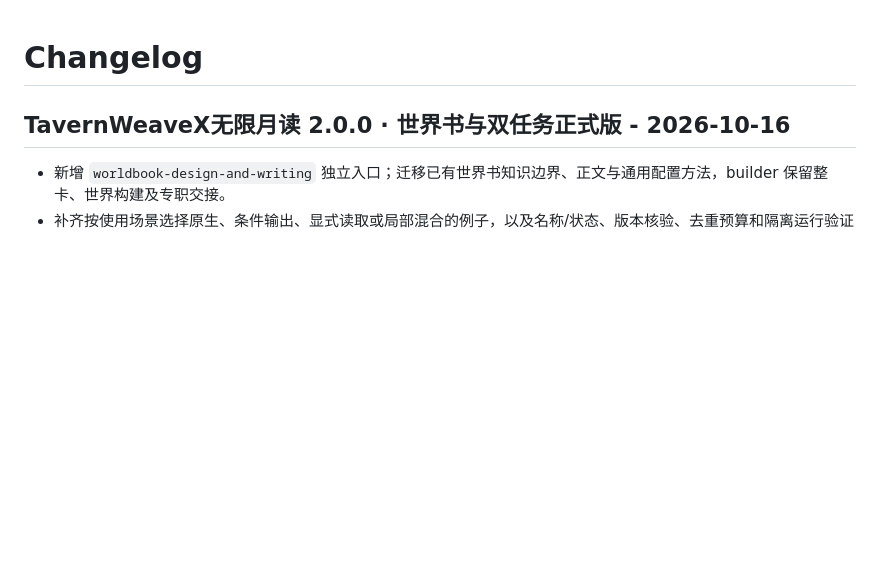
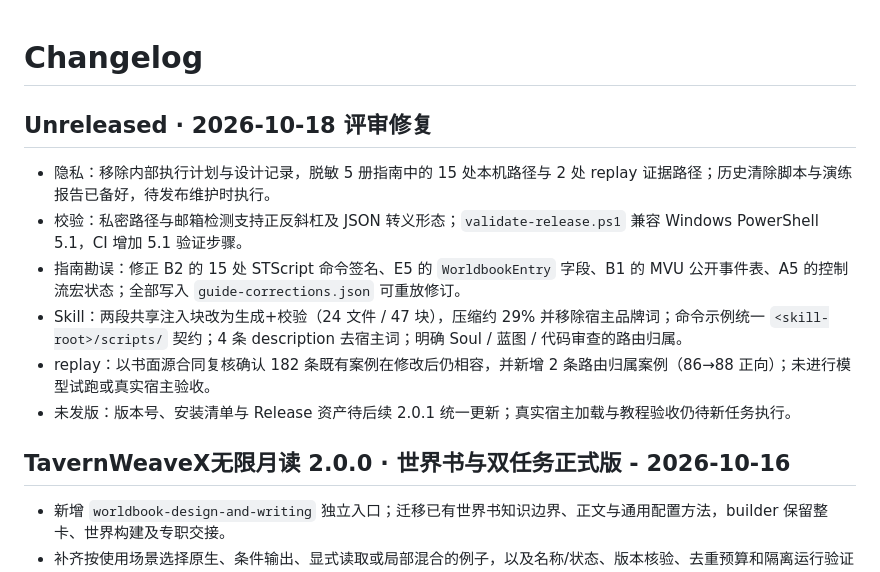
Before and after one commit to LiarMTTT/TavernWeave, a Markdown page: CHANGELOG.md, the part around the change. Drawn GitHub-style; blank space fills up the shorter version.

Commit message:
docs(changelog): record the review fixes
- update the replay case counts (86 -> 88 forward) and link the review-fixes record
- add an Unreleased changelog section for the privacy, validation, guide and Skill-publishing fixes
- leave the version number untouched; the 2.0.1 release and asset rebuild remain follow-up work

```diff
--- a/CHANGELOG.md
+++ b/CHANGELOG.md
@@ -1,4 +1,13 @@
 # Changelog
+
+## Unreleased · 2026-10-18 评审修复
+
+- 隐私：移除内部执行计划与设计记录，脱敏 5 册指南中的 15 处本机路径与 2 处 replay 证据路径；历史清除脚本与演练报告已备好，待发布维护时执行。
+- 校验：私密路径与邮箱检测支持正反斜杠及 JSON 转义形态；`validate-release.ps1` 兼容 Windows PowerShell 5.1，CI 增加 5.1 验证步骤。
+- 指南勘误：修正 B2 的 15 处 STScript 命令签名、E5 的 `WorldbookEntry` 字段、B1 的 MVU 公开事件表、A5 的控制流宏状态；全部写入 `guide-corrections.json` 可重放修订。
+- Skill：两段共享注入块改为生成+校验（24 文件 / 47 块），压缩约 29% 并移除宿主品牌词；命令示例统一 `<skill-root>/scripts/` 契约；4 条 description 去宿主词；明确 Soul / 蓝图 / 代码审查的路由归属。
+- replay：以书面源合同复核确认 182 条既有案例在修改后仍相容，并新增 2 条路由归属案例（86→88 正向）；未进行模型试跑或真实宿主验收。
+- 未发版：版本号、安装清单与 Release 资产待后续 2.0.1 统一更新；真实宿主加载与教程验收仍待新任务执行。
 
 ## TavernWeaveX无限月读 2.0.0 · 世界书与双任务正式版 - 2026-10-16
 
```
Also changed, not shown: docs/dual-task-upgrade.md (+2 -2 lines).
